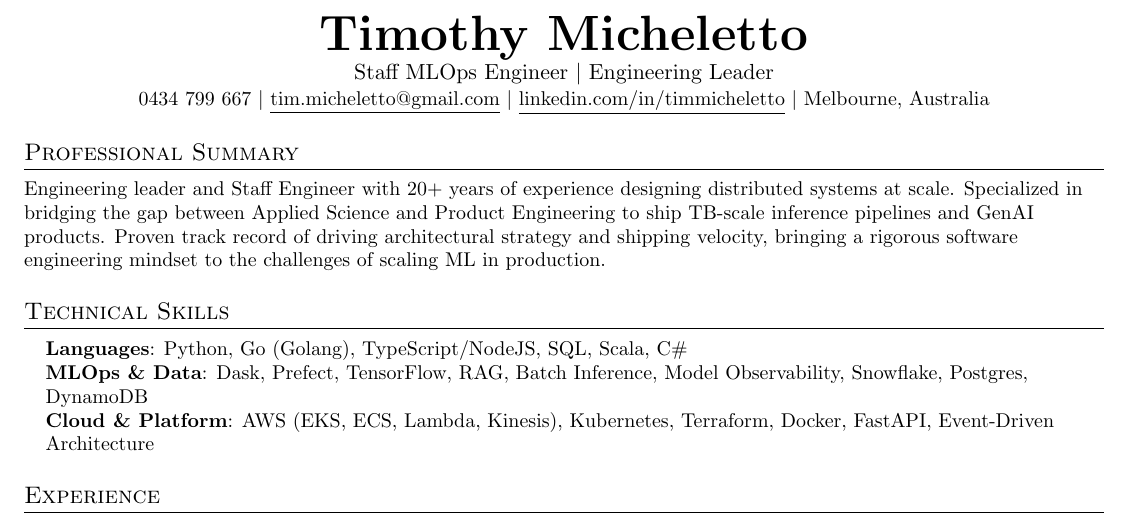
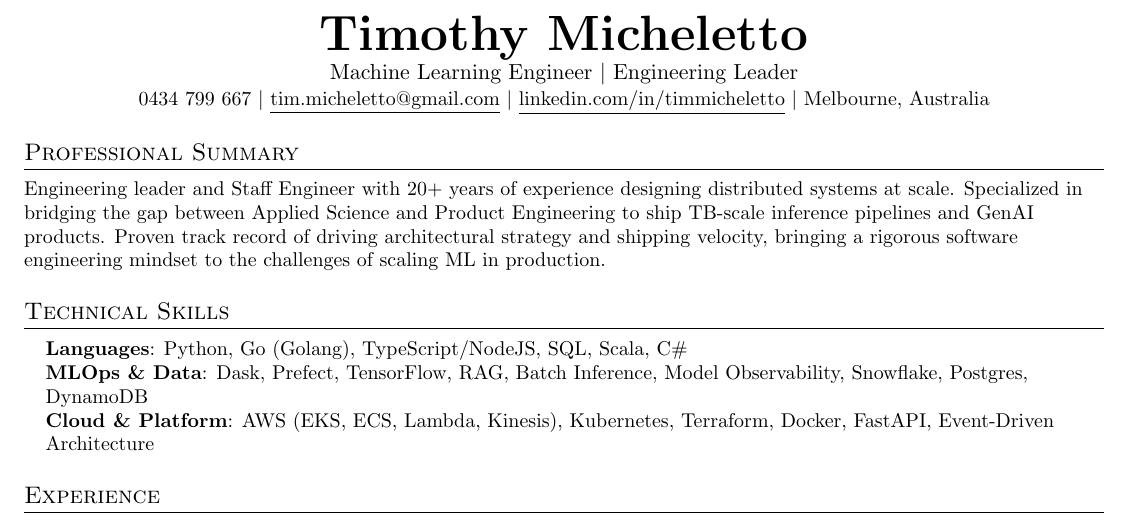
Before and after one commit to tmicheletto/resume, a LaTeX CV (resume.tex): part of page 1 of 2, cut so that both start at the same text. Compiled offline with pdfLaTeX.

Commit message:
update title

```diff
--- a/resume.tex
+++ b/resume.tex
@@ -110,7 +110,7 @@
 %----------HEADER----------
 \begin{center}
     \textbf{\Huge \scshape Timothy Micheletto} \\ \vspace{1pt}
-    Staff MLOps Engineer $|$ Engineering Leader \\ \vspace{1pt}
+    Machine Learning Engineer $|$ Engineering Leader \\ \vspace{1pt}
     \small 0434 799 667 $|$ \href{mailto:tim.micheletto@gmail.com}{\underline{tim.micheletto@gmail.com}} $|$
     \href{https://linkedin.com/in/timmicheletto}{\underline{linkedin.com/in/timmicheletto}} $|$
     Melbourne, Australia
```
Also changed, not shown: resume.pdf.
